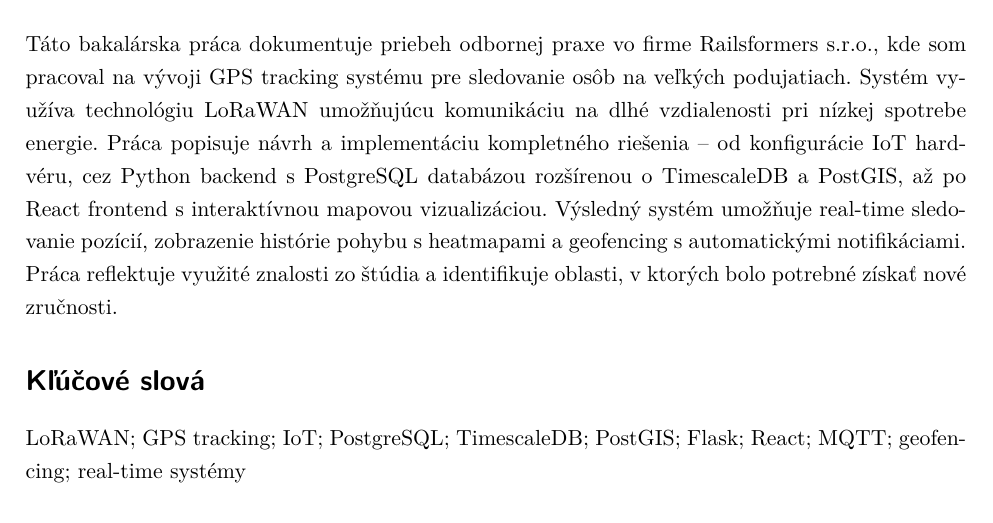
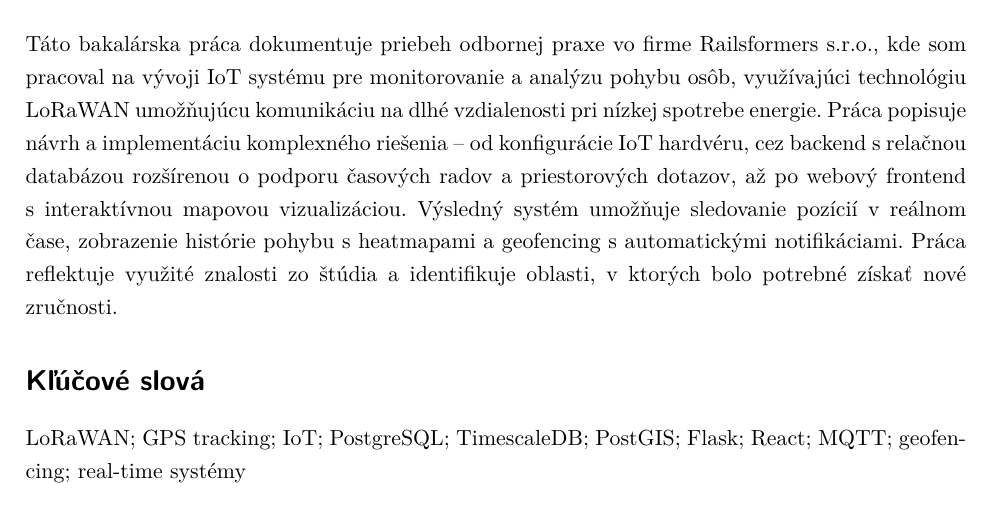
Before and after one commit to Kames003/Bakal-rska_pr-ca, a LaTeX thesis (main.tex): part of page 3 of 67, cut so that both start at the same text. Compiled offline with pdfLaTeX.

Commit message:
fix: Prepracovaný SK abstrakt - nový názov systému, odstránené skratky technológií, komplexnejšie znenie

```diff
--- a/main.tex
+++ b/main.tex
@@ -43,7 +43,7 @@ Osobitné uznanie patrí všetkým dobrovoľníkom, ktorí sa podieľali na test
 V neposlednom rade ďakujem rodine a priateľom za podporu počas štúdia a pomoc prekonať úskalia, ktoré poznanie so sebou prináša.}
 
 % === ABSTRAKTY ===
-\CzechAbstract{Táto bakalárska práca dokumentuje priebeh odbornej praxe vo firme Railsformers s.r.o., kde som pracoval na vývoji GPS tracking systému pre sledovanie osôb na veľkých podujatiach. Systém využíva technológiu LoRaWAN umožňujúcu komunikáciu na dlhé vzdialenosti pri nízkej spotrebe energie. Práca popisuje návrh a implementáciu kompletného riešenia -- od konfigurácie IoT hardvéru, cez Python backend s PostgreSQL databázou rozšírenou o TimescaleDB a PostGIS, až po React frontend s interaktívnou mapovou vizualizáciou. Výsledný systém umožňuje real-time sledovanie pozícií, zobrazenie histórie pohybu s heatmapami a geofencing s automatickými notifikáciami. Práca reflektuje využité znalosti zo štúdia a identifikuje oblasti, v ktorých bolo potrebné získať nové zručnosti.}
+\CzechAbstract{Táto bakalárska práca dokumentuje priebeh odbornej praxe vo firme Railsformers s.r.o., kde som pracoval na vývoji IoT systému pre monitorovanie a analýzu pohybu osôb, využívajúci technológiu LoRaWAN umožňujúcu komunikáciu na dlhé vzdialenosti pri nízkej spotrebe energie. Práca popisuje návrh a implementáciu komplexného riešenia -- od konfigurácie IoT hardvéru, cez backend s relačnou databázou rozšírenou o podporu časových radov a priestorových dotazov, až po webový frontend s interaktívnou mapovou vizualizáciou. Výsledný systém umožňuje sledovanie pozícií v reálnom čase, zobrazenie histórie pohybu s heatmapami a geofencing s automatickými notifikáciami. Práca reflektuje využité znalosti zo štúdia a identifikuje oblasti, v ktorých bolo potrebné získať nové zručnosti.}
 
 \CzechKeywords{LoRaWAN; GPS tracking; IoT; PostgreSQL; TimescaleDB; PostGIS; Flask; React; MQTT; geofencing; real-time systémy}
 
```
